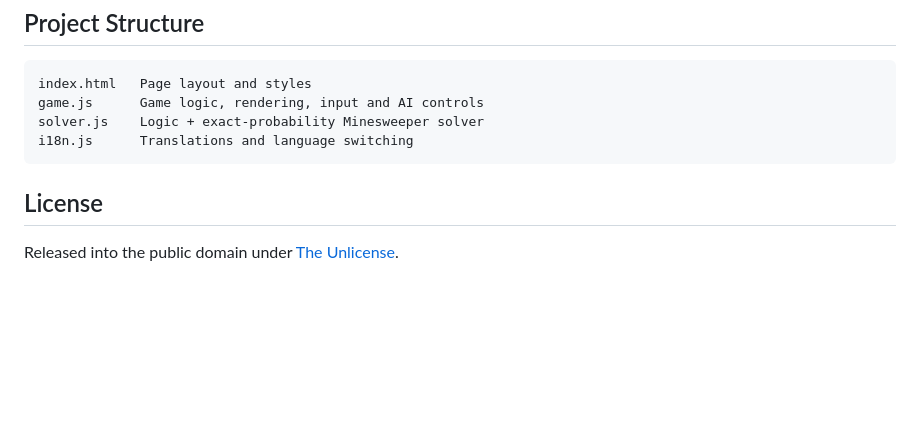
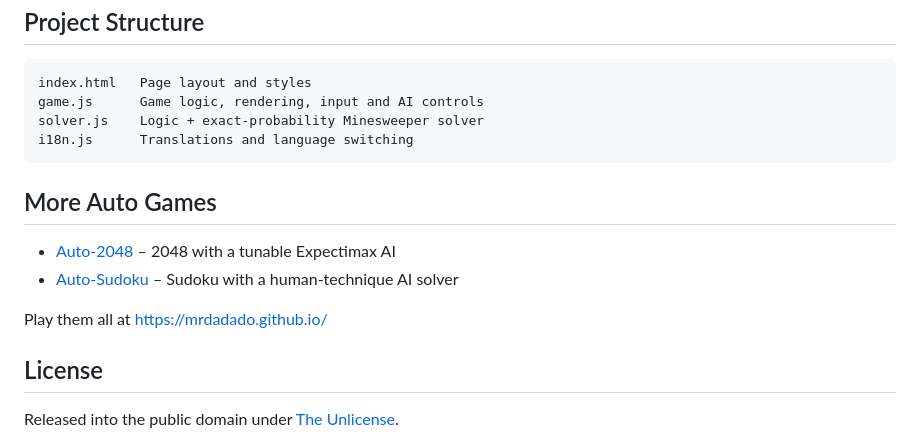
Before and after one commit to MrDaDaDo/Auto-Minesweeper, a Markdown page: README.md, the part around the change. GitHub-like rendering; blank space fills up the shorter version.

Commit message:
Link to the other Auto games and add an Apple touch icon
Co-Authored-By: Claude Fable 5.2 <noreply@anthropic.com>

````diff
--- a/README.md
+++ b/README.md
@@ -85,6 +85,13 @@ solver.js    Logic + exact-probability Minesweeper solver
 i18n.js      Translations and language switching
 ```
 
+## More Auto Games
+
+- [Auto-2048](https://github.com/MrDaDaDo/Auto-2048) – 2048 with a tunable Expectimax AI
+- [Auto-Sudoku](https://github.com/MrDaDaDo/Auto-Sudoku) – Sudoku with a human-technique AI solver
+
+Play them all at https://mrdadado.github.io/
+
 ## License
 
 Released into the public domain under [The Unlicense](LICENSE).
````
Also changed, not shown: assets/apple-touch-icon.png (added), 2 other files.
